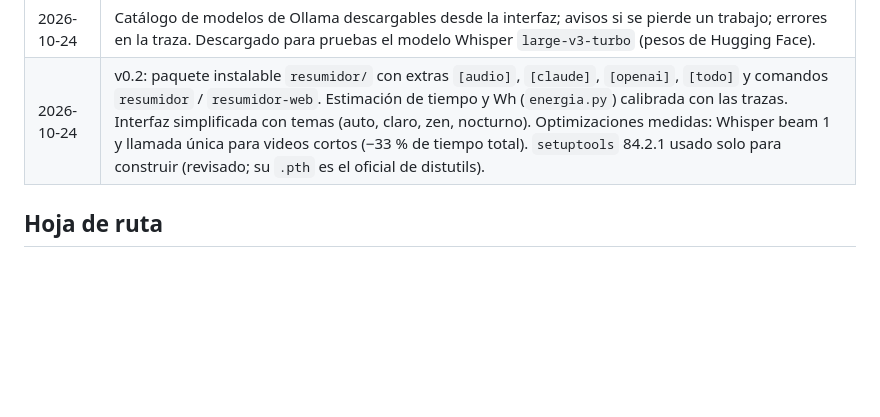
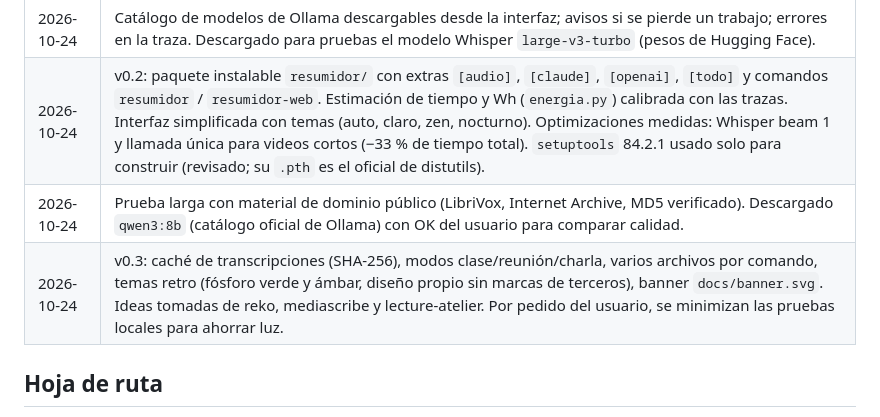
Before and after one commit to Dio77799/resumidor-videos, a Markdown page: AGENTS.md, the part around the change. Rendered like a GitHub page; blank space fills up the shorter version.

```diff
--- a/AGENTS.md
+++ b/AGENTS.md
@@ -41,6 +41,8 @@ Antes de cualquier `pip install`, `npm install`, extensión o programa:
 | 2026-10-24 | Infraestructura del repo: LICENSE (MIT), tests `unittest` sin dependencias, CI (ruff + tests en Linux/Windows/macOS), Dependabot, plantillas de issues/PR, CONTRIBUTING, SECURITY, lanzadores `iniciar.bat`/`iniciar.sh`, skill `skills/resumir-video`. Repo público en GitHub con OK del usuario. |
 | 2026-10-24 | Catálogo de modelos de Ollama descargables desde la interfaz; avisos si se pierde un trabajo; errores en la traza. Descargado para pruebas el modelo Whisper `large-v3-turbo` (pesos de Hugging Face). |
 | 2026-10-24 | v0.2: paquete instalable `resumidor/` con extras `[audio]`, `[claude]`, `[openai]`, `[todo]` y comandos `resumidor` / `resumidor-web`. Estimación de tiempo y Wh (`energia.py`) calibrada con las trazas. Interfaz simplificada con temas (auto, claro, zen, nocturno). Optimizaciones medidas: Whisper beam 1 y llamada única para videos cortos (−33 % de tiempo total). `setuptools` 84.2.1 usado solo para construir (revisado; su `.pth` es el oficial de distutils). |
+| 2026-10-24 | Prueba larga con material de dominio público (LibriVox, Internet Archive, MD5 verificado). Descargado `qwen3:8b` (catálogo oficial de Ollama) con OK del usuario para comparar calidad. |
+| 2026-10-24 | v0.3: caché de transcripciones (SHA-256), modos clase/reunión/charla, varios archivos por comando, temas retro (fósforo verde y ámbar, diseño propio sin marcas de terceros), banner `docs/banner.svg`. Ideas tomadas de reko, mediascribe y lecture-atelier. Por pedido del usuario, se minimizan las pruebas locales para ahorrar luz. |
 
 ## Hoja de ruta
 1. ✅ Interfaz web local: subir archivo, elegir proveedor (Ollama / Claude / OpenAI) y pegar API key, ver progreso y resumen.
```
Also changed, not shown: README.md (+9 -1 lines), skills/resumir-video/SKILL.md (+2 -0 lines), docs/banner.png (added), 15 other files.
